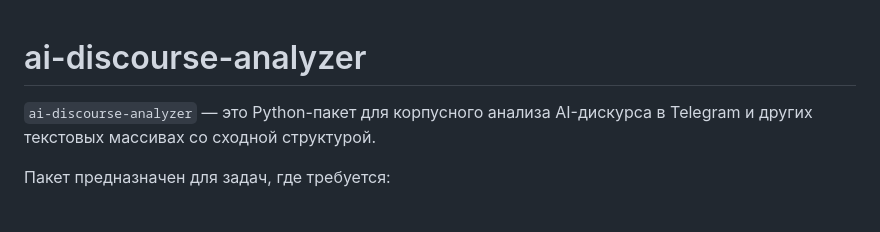
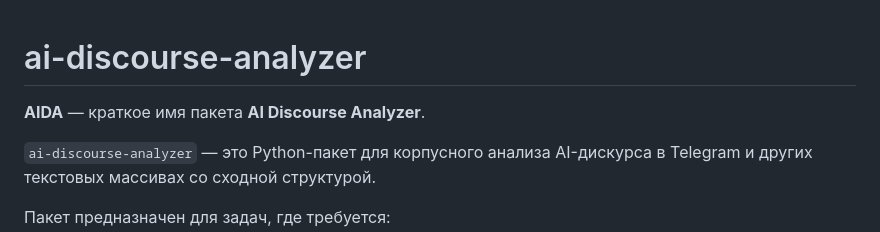
Before and after one commit to Frantsuzova/ai-discourse-analyzer, a Markdown page: README.md, the part around the change. GitHub-like rendering; blank space fills up the shorter version.

```diff
--- a/README.md
+++ b/README.md
@@ -1,4 +1,6 @@
 # ai-discourse-analyzer
+
+**AIDA** — краткое имя пакета **AI Discourse Analyzer**.
 
 `ai-discourse-analyzer` — это Python-пакет для корпусного анализа AI-дискурса в Telegram и других текстовых массивах со сходной структурой.
 
```
